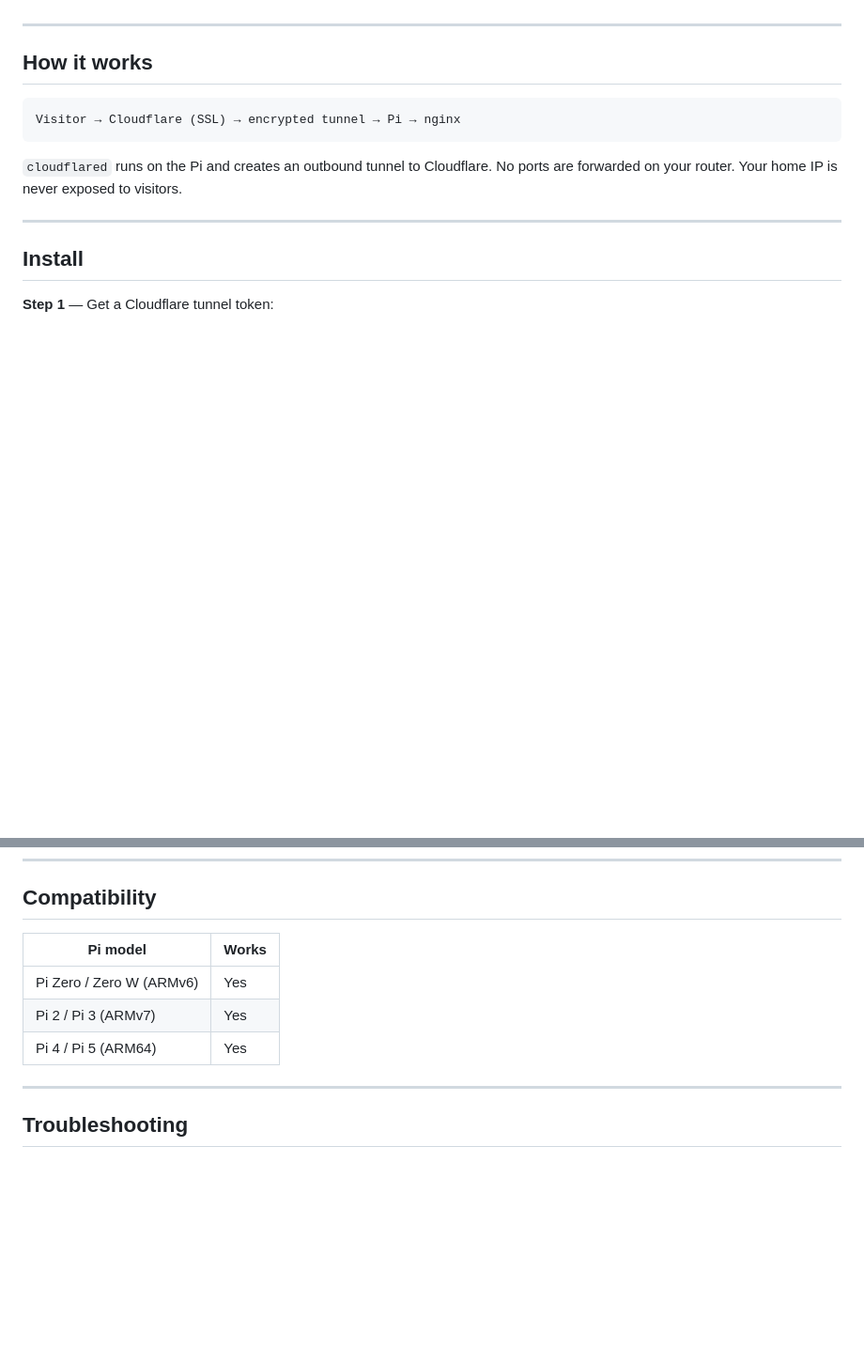
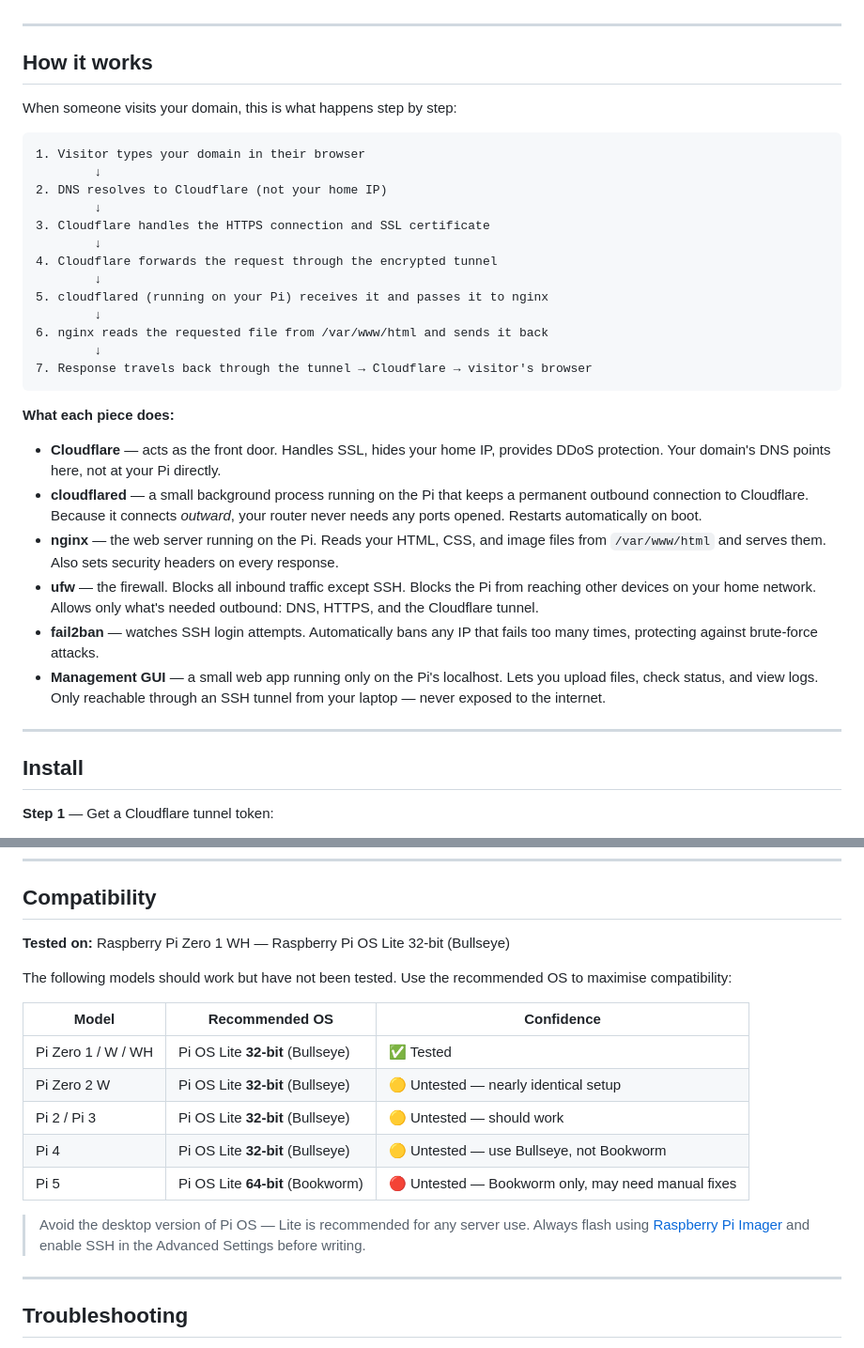
Before and after one commit to davidpavlicek36/rpi_website, a Markdown page: README.md, 2 parts joined by grey strips. Shown at 94% size. Drawn GitHub-style; blank space fills up the shorter version.

Commit message:
adding how it wroks and enhancing compatibility

````diff
--- a/README.md
+++ b/README.md
@@ -18,11 +18,32 @@ Host your own website on a Raspberry Pi with a single command. Traffic routes th
 
 ## How it works
 
+When someone visits your domain, this is what happens step by step:
+
 ```
-Visitor → Cloudflare (SSL) → encrypted tunnel → Pi → nginx
+1. Visitor types your domain in their browser
+        ↓
+2. DNS resolves to Cloudflare (not your home IP)
+        ↓
+3. Cloudflare handles the HTTPS connection and SSL certificate
+        ↓
+4. Cloudflare forwards the request through the encrypted tunnel
+        ↓
+5. cloudflared (running on your Pi) receives it and passes it to nginx
+        ↓
+6. nginx reads the requested file from /var/www/html and sends it back
+        ↓
+7. Response travels back through the tunnel → Cloudflare → visitor's browser
 ```
 
-`cloudflared` runs on the Pi and creates an outbound tunnel to Cloudflare. No ports are forwarded on your router. Your home IP is never exposed to visitors.
+**What each piece does:**
+
+- **Cloudflare** — acts as the front door. Handles SSL, hides your home IP, provides DDoS protection. Your domain's DNS points here, not at your Pi directly.
+- **cloudflared** — a small background process running on the Pi that keeps a permanent outbound connection to Cloudflare. Because it connects *outward*, your router never needs any ports opened. Restarts automatically on boot.
+- **nginx** — the web server running on the Pi. Reads your HTML, CSS, and image files from `/var/www/html` and serves them. Also sets security headers on every response.
+- **ufw** — the firewall. Blocks all inbound traffic except SSH. Blocks the Pi from reaching other devices on your home network. Allows only what's needed outbound: DNS, HTTPS, and the Cloudflare tunnel.
+- **fail2ban** — watches SSH login attempts. Automatically bans any IP that fails too many times, protecting against brute-force attacks.
+- **Management GUI** — a small web app running only on the Pi's localhost. Lets you upload files, check status, and view logs. Only reachable through an SSH tunnel from your laptop — never exposed to the internet.
 
 ---
 
@@ -109,11 +130,19 @@ sudo systemctl reload sshd
 
 ## Compatibility
 
-| Pi model | Works |
-|---|---|
-| Pi Zero / Zero W (ARMv6) | Yes |
-| Pi 2 / Pi 3 (ARMv7) | Yes |
-| Pi 4 / Pi 5 (ARM64) | Yes |
+**Tested on:** Raspberry Pi Zero 1 WH — Raspberry Pi OS Lite 32-bit (Bullseye)
+
+The following models should work but have not been tested. Use the recommended OS to maximise compatibility:
+
+| Model | Recommended OS | Confidence |
+|---|---|---|
+| Pi Zero 1 / W / WH | Pi OS Lite **32-bit** (Bullseye) | ✅ Tested |
+| Pi Zero 2 W | Pi OS Lite **32-bit** (Bullseye) | 🟡 Untested — nearly identical setup |
+| Pi 2 / Pi 3 | Pi OS Lite **32-bit** (Bullseye) | 🟡 Untested — should work |
+| Pi 4 | Pi OS Lite **32-bit** (Bullseye) | 🟡 Untested — use Bullseye, not Bookworm |
+| Pi 5 | Pi OS Lite **64-bit** (Bookworm) | 🔴 Untested — Bookworm only, may need manual fixes |
+
+> Avoid the desktop version of Pi OS — Lite is recommended for any server use. Always flash using [Raspberry Pi Imager](https://www.raspberrypi.com/software/) and enable SSH in the Advanced Settings before writing.
 
 ---
 
````
